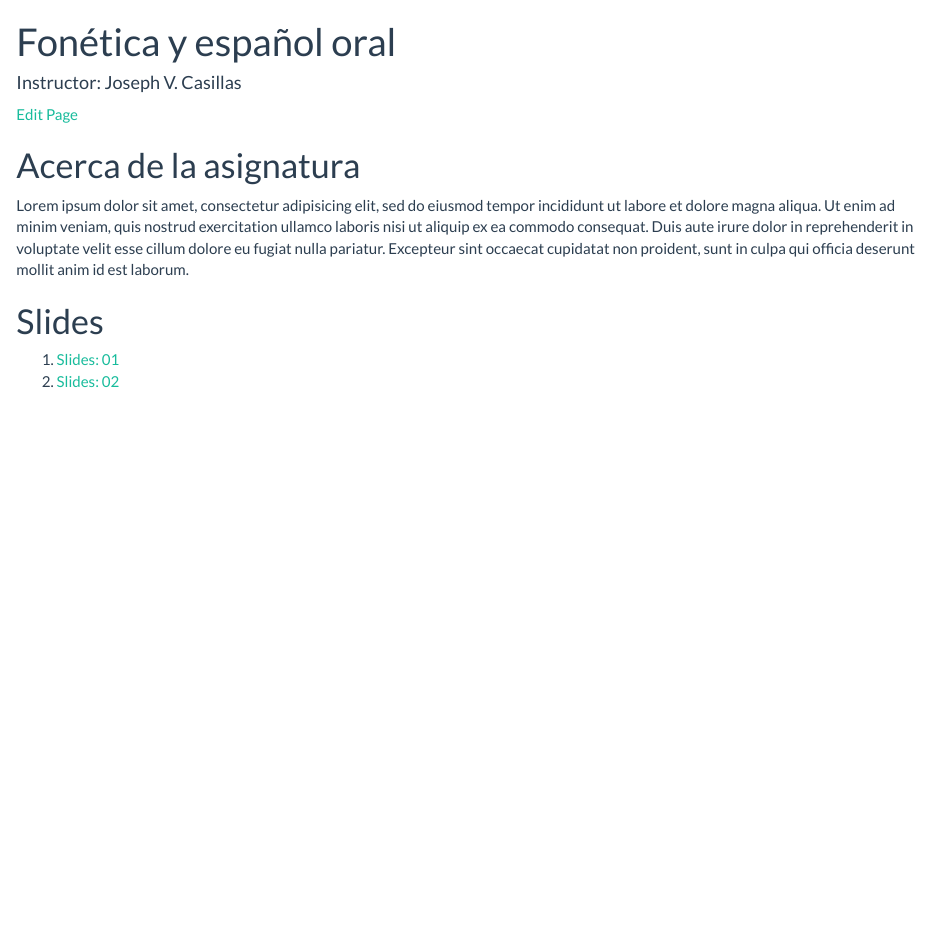
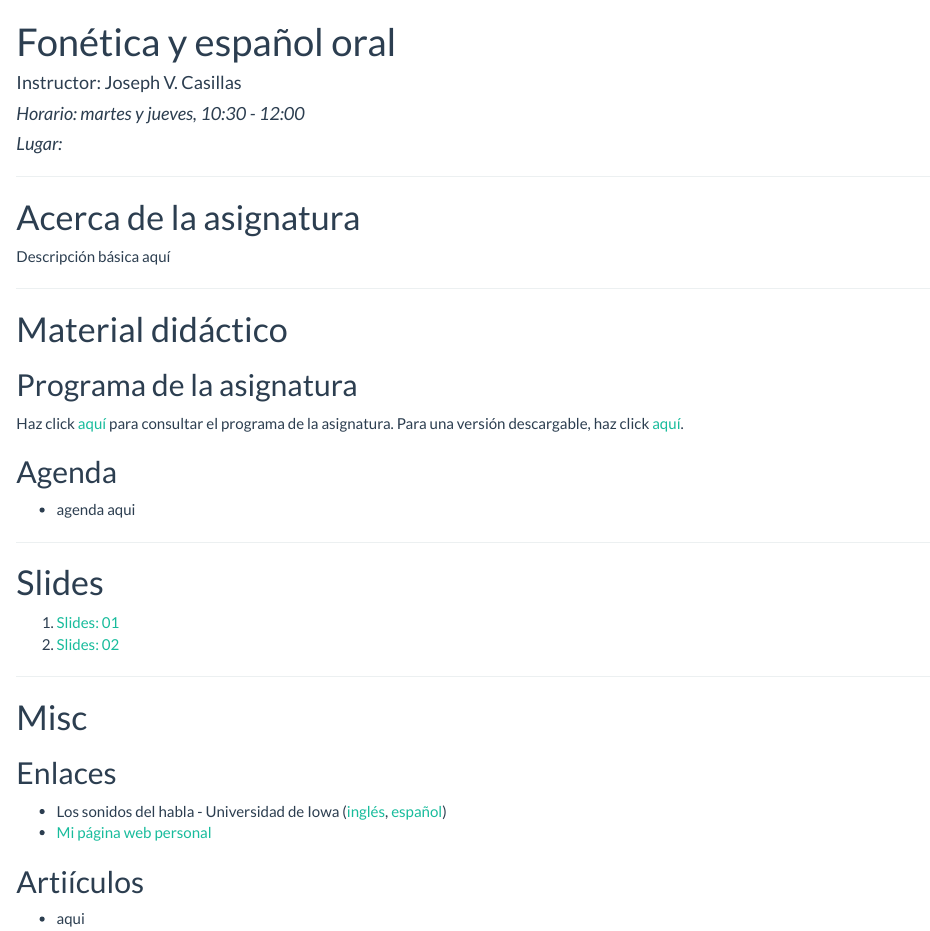
Before and after one commit to jvcasill/fonetica_fi_f2015, an R Markdown document (index.Rmd): the page in a window 1100 px wide, from its top. Rendered offline with R 4.5, knitr and Pandoc, with nearby package versions; a font, style sheet, LaTeX package, included part or bibliography that could not be used is replaced or left out.

Commit message:
intial layout

````diff
--- a/index.Rmd
+++ b/index.Rmd
@@ -7,17 +7,45 @@ github      : {user: jvcasill, repo: rmd_class_template, branch: gh-pages}
 ---
 
+#### *Horario: martes y jueves, 10:30 - 12:00*
 
-<a href="http://prose.io/#{{site.github.user}}/{{site.github.repo}}/edit/gh-pages/index.Rmd" class="button icon edit">Edit Page</a>
+#### *Lugar: *
 
-```{r setup, cache = F, echo = F}
-knitr::knit_hooks$set(document = function(doc){
-  gsub('`` ', '```', doc)
-})
-```
+----
+
+
+
+
+
 
 # Acerca de la asignatura
 
-Lorem ipsum dolor sit amet, consectetur adipisicing elit, sed do eiusmod tempor incididunt ut labore et dolore magna aliqua. Ut enim ad minim veniam, quis nostrud exercitation ullamco laboris nisi ut aliquip ex ea commodo consequat. Duis aute irure dolor in reprehenderit in voluptate velit esse cillum dolore eu fugiat nulla pariatur. Excepteur sint occaecat cupidatat non proident, sunt in culpa qui officia deserunt mollit anim id est laborum.
+Descripción básica aquí
+
+----
+
+
+
+
+
+
+
+# Material didáctico
+
+## Programa de la asignatura
+
+Haz click [aquí]() para consultar el programa de la asignatura. Para una
+versión descargable, haz click [aquí]().
+
+## Agenda
+
+- agenda aqui
+
+----
+
+
+
+
+
 
 # Slides
 
@@ -31,10 +59,20 @@ last2 <- length(links) - 1
 writeLines(links[-c(last, last2)])
 ```
 
+----
 
 
-<!-- <a href='lectures/01/#3'>
-   <img style='border: 1px solid;' width=100% src=http://www.clipular.com/c?14735047=rpmipgzz3PAoKUVW7jQ4hE30iKk&f=.png></img>
-</a>
 
- -->
+
+
+
+# Misc
+
+## Enlaces
+
+- Los sonidos del habla - Universidad de Iowa ([inglés](http://soundsofspeech.uiowa.edu/english/english.html), [español](http://soundsofspeech.uiowa.edu/spanish/spanish.html))
+- [Mi página web personal](www.jvcasillas.com)
+
+## Artiículos
+
+- aqui
````
Also changed, not shown: assets/img/bio.png (deleted), assets/img/nature.png (deleted), index.html, index.Rmd (2 more changed lines), 1 other file.
